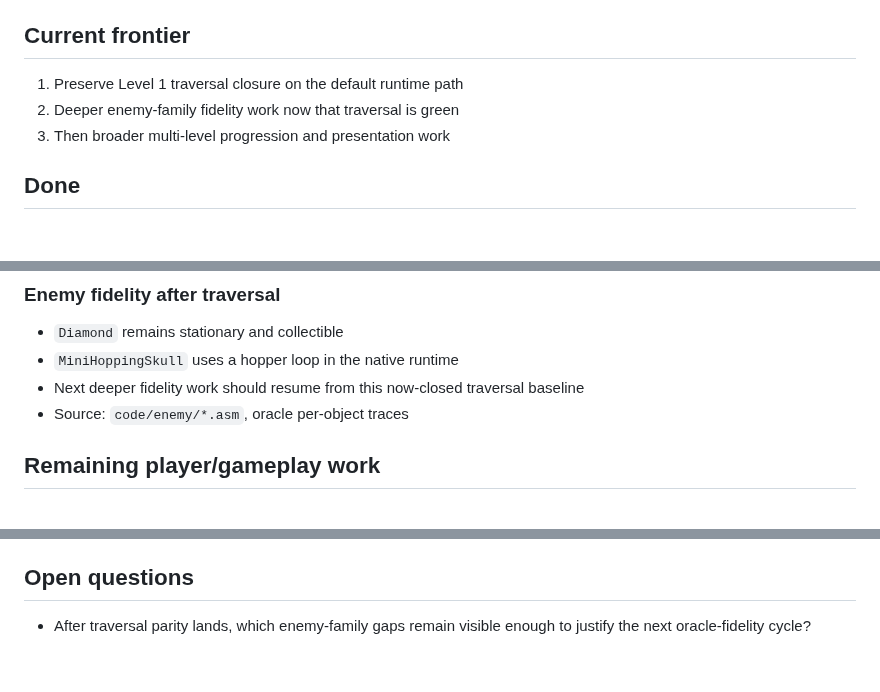
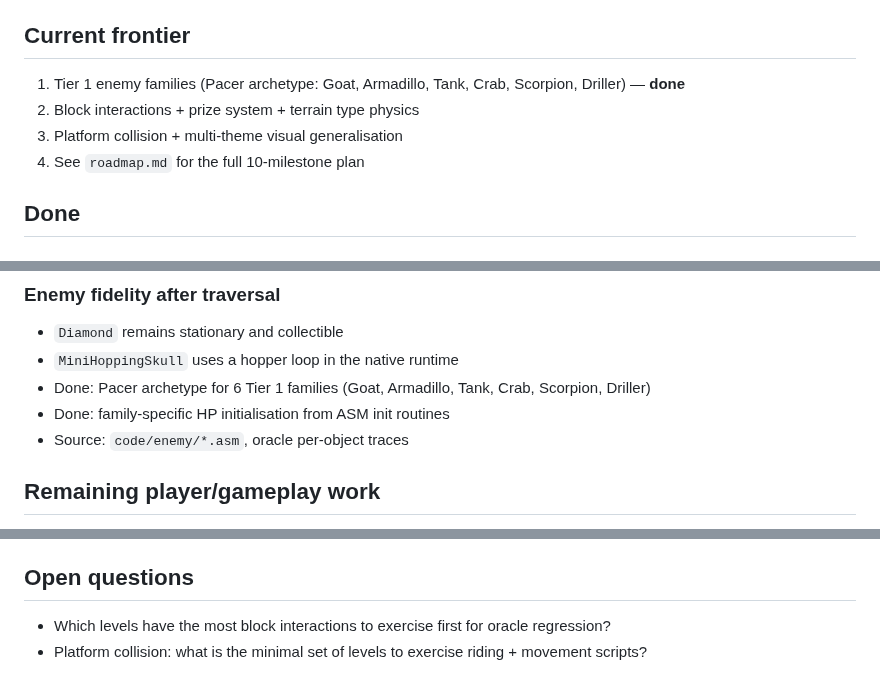
Before and after one commit to connorads/wildside, a Markdown page: docs/source-port/research-map.md, 3 parts joined by grey strips. GitHub-like rendering.

Commit message:
Update research-map with M1 progress and new frontier
Pacer archetype and form speed table wiring done; update frontier
to block interactions + platform collision. Replace open questions
with next-milestone planning questions.

```diff
--- a/docs/source-port/research-map.md
+++ b/docs/source-port/research-map.md
@@ -8,9 +8,10 @@ This map records what the source port still needs to learn, where to source that
 
 ## Current frontier
 
-1. Preserve Level 1 traversal closure on the default runtime path
-2. Deeper enemy-family fidelity work now that traversal is green
-3. Then broader multi-level progression and presentation work
+1. Tier 1 enemy families (Pacer archetype: Goat, Armadillo, Tank, Crab, Scorpion, Driller) — **done**
+2. Block interactions + prize system + terrain type physics
+3. Platform collision + multi-theme visual generalisation
+4. See `roadmap.md` for the full 10-milestone plan
 
 ## Done
 
@@ -62,7 +63,8 @@ This map records what the source port still needs to learn, where to source that
 ### Enemy fidelity after traversal
 - `Diamond` remains stationary and collectible
 - `MiniHoppingSkull` uses a hopper loop in the native runtime
-- Next deeper fidelity work should resume from this now-closed traversal baseline
+- Done: Pacer archetype for 6 Tier 1 families (Goat, Armadillo, Tank, Crab, Scorpion, Driller)
+- Done: family-specific HP initialisation from ASM init routines
 - Source: `code/enemy/*.asm`, oracle per-object traces
 
 ## Remaining player/gameplay work
@@ -93,4 +96,5 @@ This map records what the source port still needs to learn, where to source that
 
 ## Open questions
 
-- After traversal parity lands, which enemy-family gaps remain visible enough to justify the next oracle-fidelity cycle?
+- Which levels have the most block interactions to exercise first for oracle regression?
+- Platform collision: what is the minimal set of levels to exercise riding + movement scripts?
```
Also changed, not shown: other parts of docs/source-port/research-map.md (+1 -0 lines).
